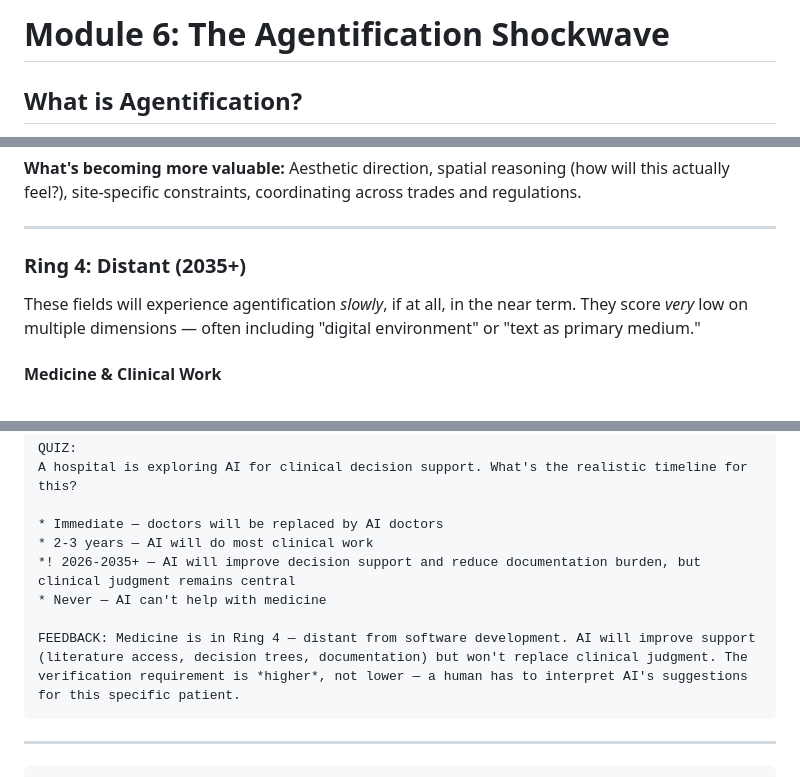
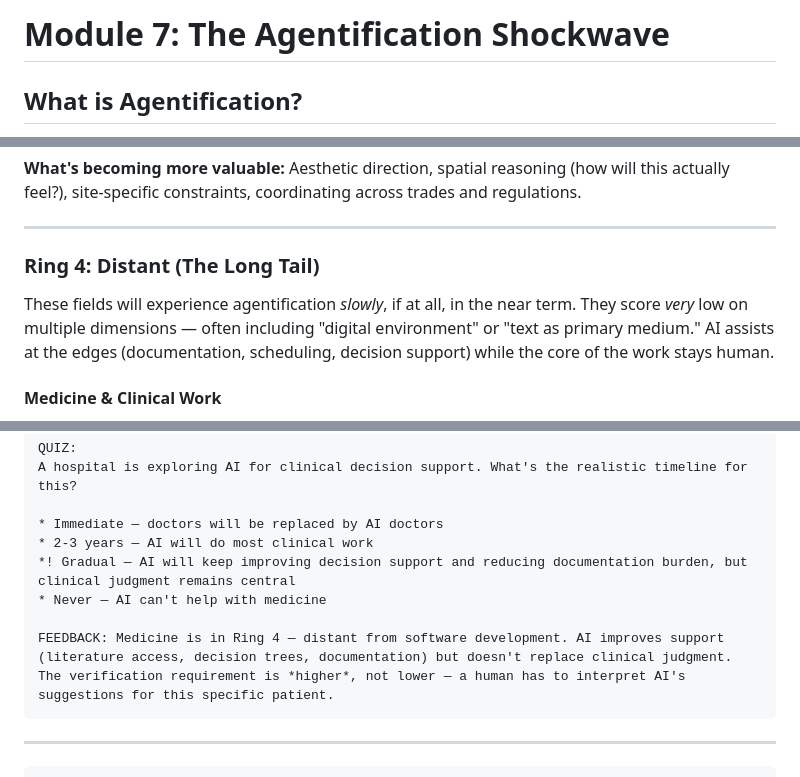
Before and after one commit to JonMinton/working-with-ai-course, a Markdown page: core/07-agentification.md, 3 parts joined by grey strips. Rendered like a GitHub page.

````diff
--- a/core/07-agentification.md
+++ b/core/07-agentification.md
@@ -1,4 +1,4 @@
-# Module 6: The Agentification Shockwave
+# Module 7: The Agentification Shockwave
 
 ## What is Agentification?
 
@@ -292,9 +284,9 @@ These fields will experience significant agentification over the coming years, b
 
 ---
 
-### Ring 4: Distant (2035+)
+### Ring 4: Distant (The Long Tail)
 
-These fields will experience agentification *slowly*, if at all, in the near term. They score *very* low on multiple dimensions — often including "digital environment" or "text as primary medium."
+These fields will experience agentification *slowly*, if at all, in the near term. They score *very* low on multiple dimensions — often including "digital environment" or "text as primary medium." AI assists at the edges (documentation, scheduling, decision support) while the core of the work stays human.
 
 #### Medicine & Clinical Work
 
@@ -428,10 +422,10 @@ A hospital is exploring AI for clinical decision support. What's the realistic t
 
 * Immediate — doctors will be replaced by AI doctors
 * 2-3 years — AI will do most clinical work
-*! 2026-2035+ — AI will improve decision support and reduce documentation burden, but clinical judgment remains central
+*! Gradual — AI will keep improving decision support and reducing documentation burden, but clinical judgment remains central
 * Never — AI can't help with medicine
 
-FEEDBACK: Medicine is in Ring 4 — distant from software development. AI will improve support (literature access, decision trees, documentation) but won't replace clinical judgment. The verification requirement is *higher*, not lower — a human has to interpret AI's suggestions for this specific patient.
+FEEDBACK: Medicine is in Ring 4 — distant from software development. AI improves support (literature access, decision trees, documentation) but doesn't replace clinical judgment. The verification requirement is *higher*, not lower — a human has to interpret AI's suggestions for this specific patient.
 ```
 
 ---
````
Also changed, not shown: other parts of core/07-agentification.md (+48 -54 lines), core/05-verification.md (+23 -29 lines), core/06-iteration.md (+6 -6 lines).
